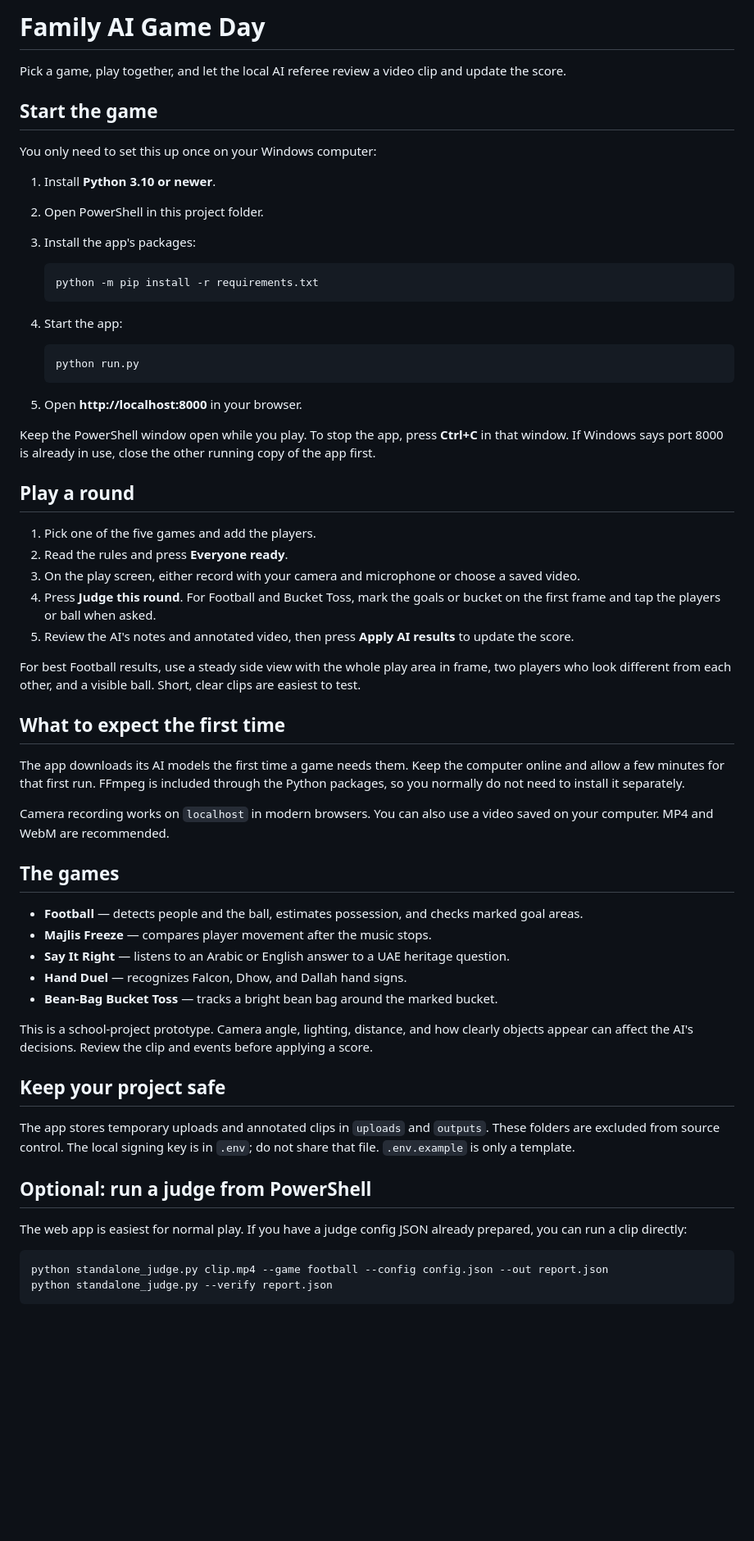
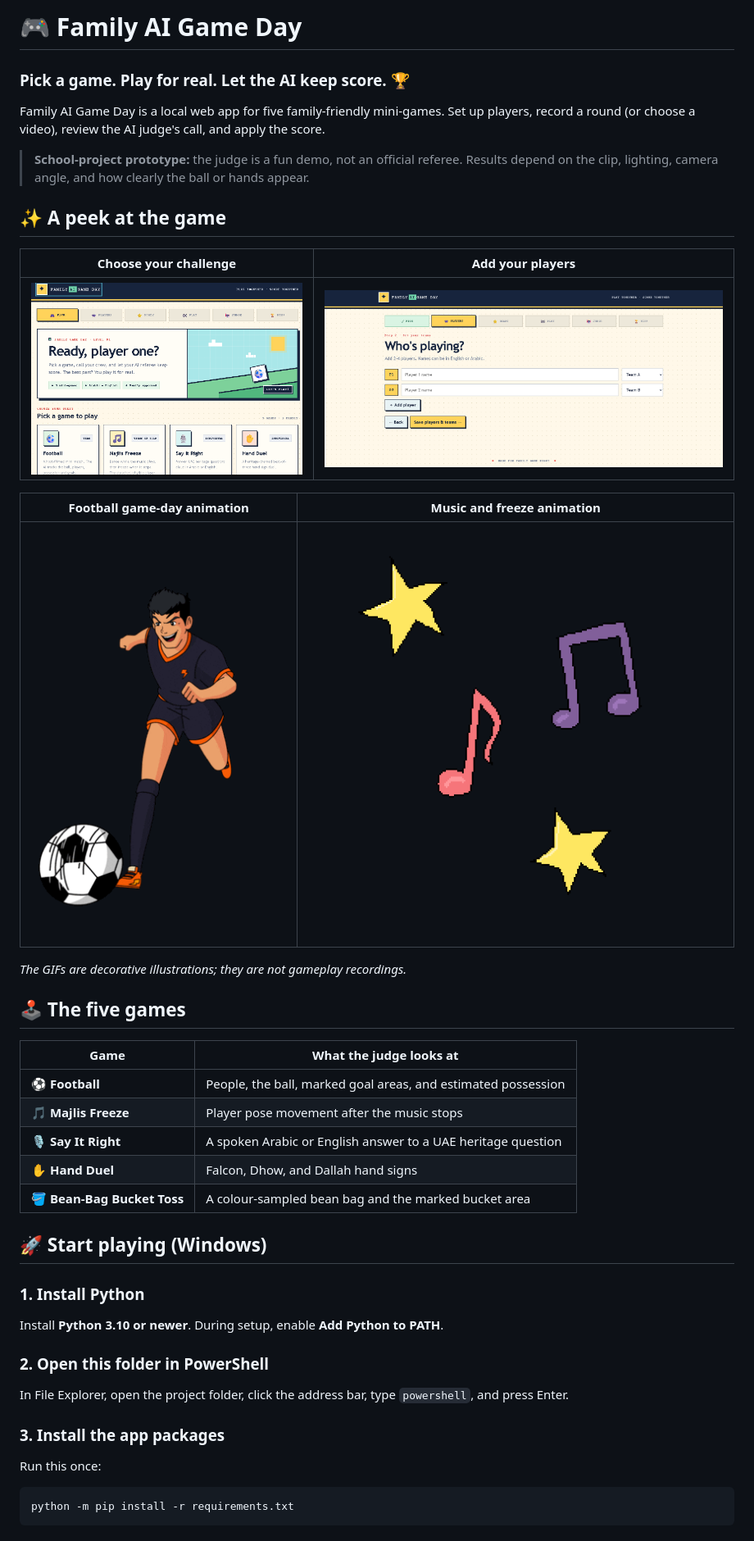
Before and after one commit to zolox11/family-games, a Markdown page: README.md, the part around the change printed below. Shown: that part at 82% size. GitHub-like rendering; pictures changed too: screenshots/football.gif (added), screenshots/music.gif (added), screenshots/screenshot1.png (added); blank space fills up the shorter version.

Commit message:
Made readme better

````diff
--- a/README.md
+++ b/README.md
@@ -1,64 +1,47 @@
-# Family AI Game Day
+# 🎮 Family AI Game Day
 
-Pick a game, play together, and let the local AI referee review a video clip and update the score.
+### Pick a game. Play for real. Let the AI keep score. 🏆
 
-## Start the game
+Family AI Game Day is a local web app for five family-friendly mini-games. Set up players, record a round (or choose a video), review the AI judge's call, and apply the score.
 
-You only need to set this up once on your Windows computer:
+> **School-project prototype:** the judge is a fun demo, not an official referee. Results depend on the clip, lighting, camera angle, and how clearly the ball or hands appear.
 
-1. Install **Python 3.10 or newer**.
-2. Open PowerShell in this project folder.
-3. Install the app's packages:
+## ✨ A peek at the game
 
-   ```powershell
-   python -m pip install -r requirements.txt
-   ```
+| Choose your challenge | Add your players |
+|:--:|:--:|
+| ![Game selection screen showing the five game cards](screenshots/screenshot1.png) | ![Player setup screen with team selection](screenshots/screenshot2.png) |
 
-4. Start the app:
+| Football game-day animation | Music and freeze animation |
+|:--:|:--:|
+| ![Animated football player and ball illustration](screenshots/football.gif) | ![Pixel-style music and star animation](screenshots/music.gif) |
 
-   ```powershell
-   python run.py
-   ```
+*The GIFs are decorative illustrations; they are not gameplay recordings.*
 
-5. Open **http://localhost:8000** in your browser.
+## 🕹️ The five games
 
-Keep the PowerShell window open while you play. To stop the app, press **Ctrl+C** in that window. If Windows says port 8000 is already in use, close the other running copy of the app first.
+| Game | What the judge looks at |
+|---|---|
+| ⚽ **Football** | People, the ball, marked goal areas, and estimated possession |
+| 🎵 **Majlis Freeze** | Player pose movement after the music stops |
+| 🎙️ **Say It Right** | A spoken Arabic or English answer to a UAE heritage question |
+| ✋ **Hand Duel** | Falcon, Dhow, and Dallah hand signs |
+| 🪣 **Bean-Bag Bucket Toss** | A colour-sampled bean bag and the marked bucket area |
 
-## Play a round
+## 🚀 Start playing (Windows)
 
-1. Pick one of the five games and add the players.
-2. Read the rules and press **Everyone ready**.
-3. On the play screen, either record with your camera and microphone or choose a saved video.
-4. Press **Judge this round**. For Football and Bucket Toss, mark the goals or bucket on the first frame and tap the players or ball when asked.
-5. Review the AI's notes and annotated video, then press **Apply AI results** to update the score.
+### 1. Install Python
 
-For best Football results, use a steady side view with the whole play area in frame, two players who look different from each other, and a visible ball. Short, clear clips are easiest to test.
+Install **Python 3.10 or newer**. During setup, enable **Add Python to PATH**.
 
-## What to expect the first time
+### 2. Open this folder in PowerShell
 
-The app downloads its AI models the first time a game needs them. Keep the computer online and allow a few minutes for that first run. FFmpeg is included through the Python packages, so you normally do not need to install it separately.
+In File Explorer, open the project folder, click the address bar, type `powershell`, and press Enter.
 
-Camera recording works on `localhost` in modern browsers. You can also use a video saved on your computer. MP4 and WebM are recommended.
+### 3. Install the app packages
 
-## The games
-
-- **Football** — detects people and the ball, estimates possession, and checks marked goal areas.
-- **Majlis Freeze** — compares player movement after the music stops.
-- **Say It Right** — listens to an Arabic or English answer to a UAE heritage question.
-- **Hand Duel** — recognizes Falcon, Dhow, and Dallah hand signs.
-- **Bean-Bag Bucket Toss** — tracks a bright bean bag around the marked bucket.
-
-This is a school-project prototype. Camera angle, lighting, distance, and how clearly objects appear can affect the AI's decisions. Review the clip and events before applying a score.
-
-## Keep your project safe
-
-The app stores temporary uploads and annotated clips in `uploads` and `outputs`. These folders are excluded from source control. The local signing key is in `.env`; do not share that file. `.env.example` is only a template.
-
-## Optional: run a judge from PowerShell
-
-The web app is easiest for normal play. If you have a judge config JSON already prepared, you can run a clip directly:
+Run this once:
 
 ```powershell
-python standalone_judge.py clip.mp4 --game football --config config.json --out report.json
-python standalone_judge.py --verify report.json
+python -m pip install -r requirements.txt
 ```
````
Also changed, not shown: other parts of README.md (+62 -0 lines).
